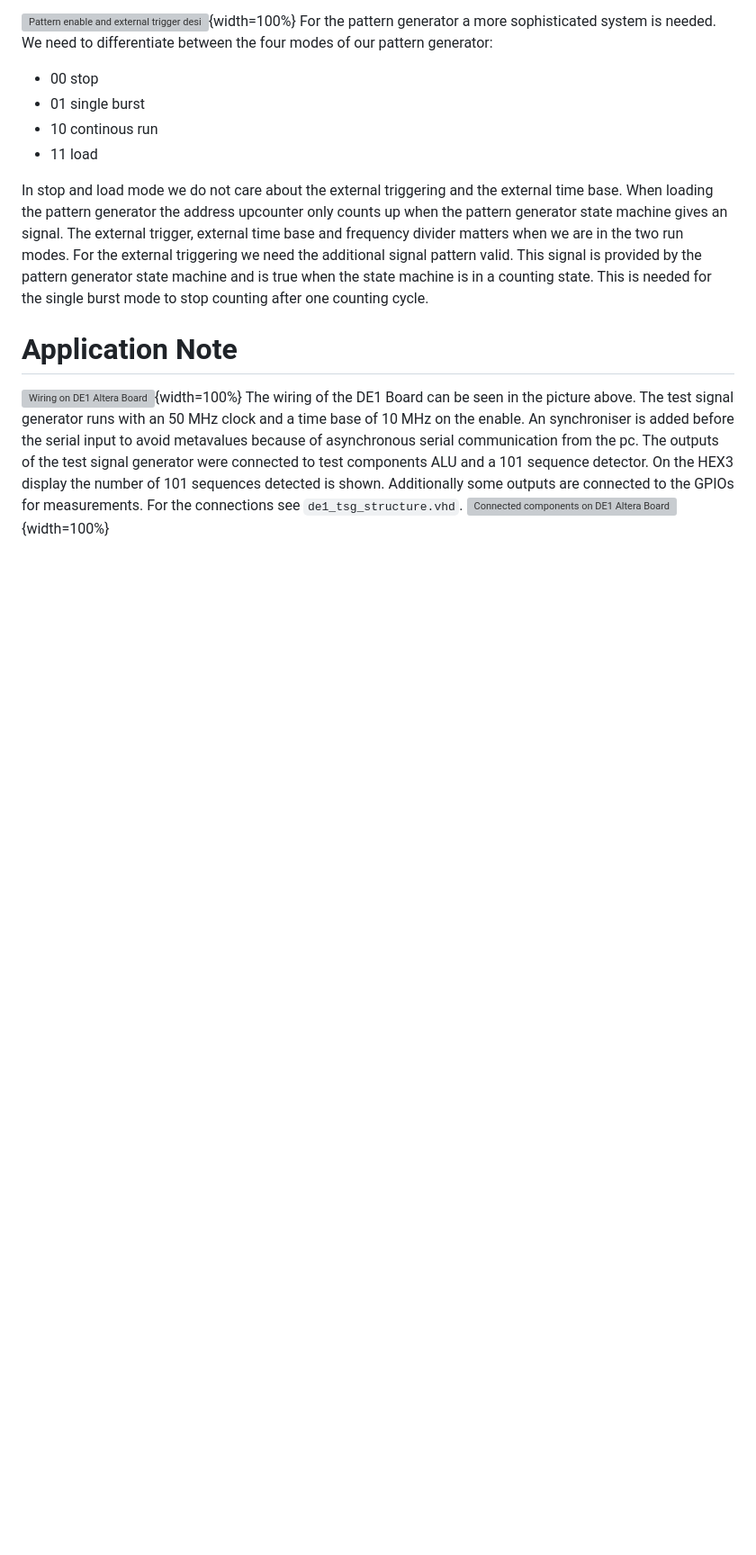
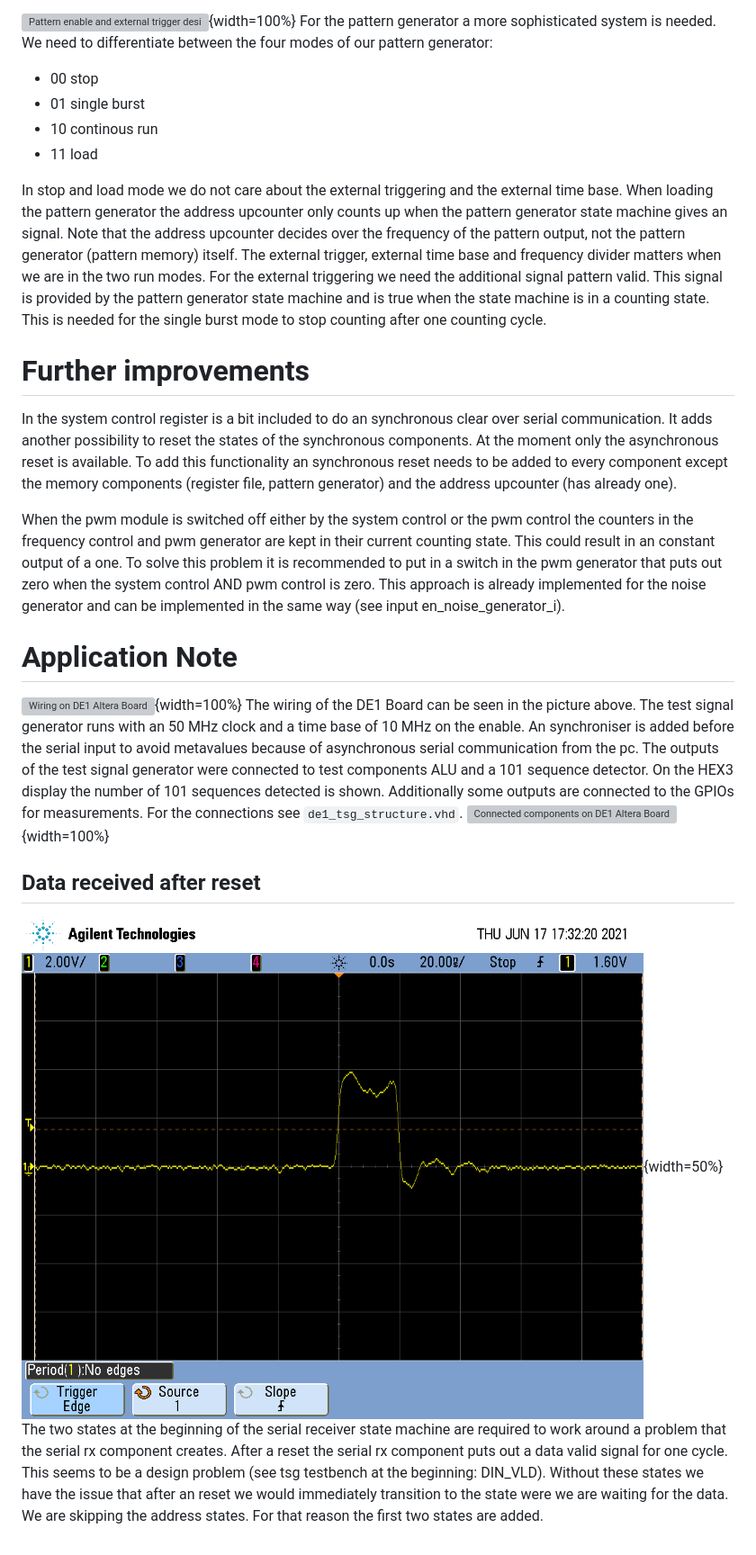
Before and after one commit to RuairiDillon1/VLSI-vhdlProject, a Markdown page: doc/report_leo.md, the part around the change printed below. Shown: that part at 90% size. GitHub-like rendering; blank space fills up the shorter version; grey boxes are pictures that could not be loaded.

````diff
--- a/doc/report_leo.md
+++ b/doc/report_leo.md
@@ -152,10 +180,20 @@ pattern generator:
 - 11 load
 
 In stop and load mode we do not care about the external triggering and the external time base. When loading the pattern generator the
-address upcounter only counts up when the pattern generator state machine gives an signal. The external trigger, external time base
+address upcounter only counts up when the pattern generator state machine gives an signal. Note that the address upcounter decides over the frequency of the pattern output, not the pattern generator (pattern memory) itself. The external trigger, external time base
 and frequency divider matters when we are in the two run modes. For the external triggering we need the additional signal pattern valid.
 This signal is provided by the pattern generator state machine and is true when the state machine is in a counting state. This is needed
 for the single burst mode to stop counting after one counting cycle.
+
+# Further improvements
+In the system control register is a bit included to do an synchronous clear over serial communication. It adds another possibility to
+reset the states of the synchronous components. At the moment only the asynchronous reset is available. To add this functionality
+an synchronous reset needs to be added to every component except the memory components (register file, pattern generator) and the address upcounter (has already one).
+
+When the pwm module is switched off either by the system control or the pwm control the counters in the frequency control and pwm
+generator are kept in their current counting state. This could result in an constant output of a one. To solve this problem it is
+recommended to put in a switch in the pwm generator that puts out zero when the system control AND pwm control is zero. This approach
+is already implemented for the noise generator and can be implemented in the same way (see input en_noise_generator_i).
 
 # Application Note
 ![Wiring on DE1 Altera Board](images/de1_tsg.png){width=100%}
@@ -165,3 +203,10 @@ The outputs of the test signal generator were connected to test components ALU a
 number of 101 sequences detected is shown. Additionally some outputs are connected to the GPIOs
 for measurements. For the connections see ```de1_tsg_structure.vhd```.
 ![Connected components on DE1 Altera Board](images/de1_tsg_wiring.png){width=100%}
+
+## Data received after reset
+![Data out valid after reset](images/rxd_rdy_after_reset.png){width=50%}
+The two states at the beginning of the serial receiver state machine are required to work around a problem that the serial rx component
+creates. After a reset the serial rx component puts out a data valid signal for one cycle. This seems to be a design problem (see tsg testbench at the beginning: DIN_VLD).
+Without these states we have the issue that after an reset we would immediately transition to the state were we are waiting for the
+data. We are skipping the address states. For that reason the first two states are added.
````
Also changed, not shown: other parts of doc/report_leo.md (+44 -16 lines), doc/images/pwm_implementation.png (added).
